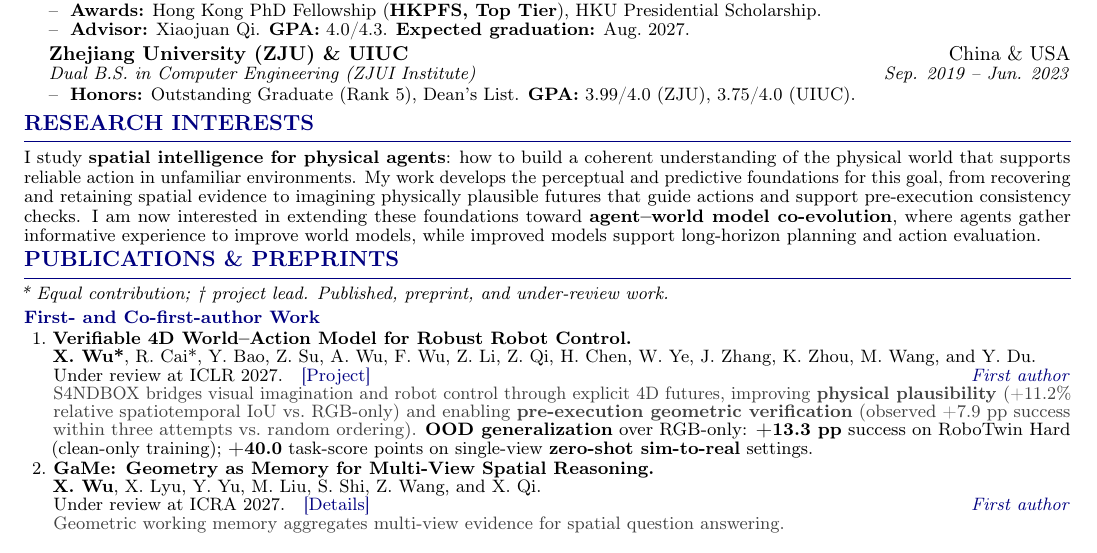
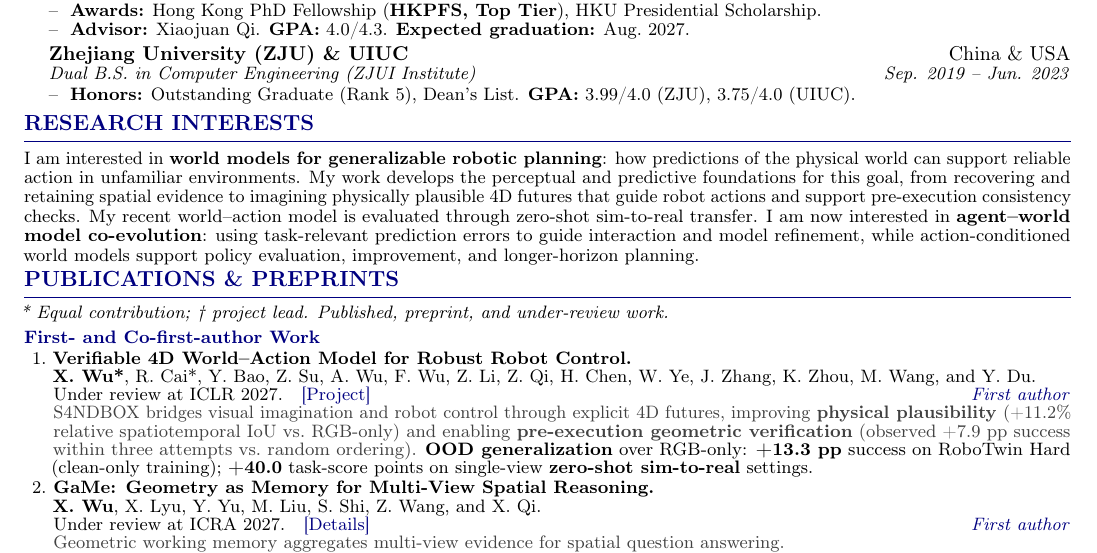
Before and after one commit to Candy-Crusher/xiaoshanwu.github.io, a LaTeX CV (cv/2027-internships/02_Xiaoshan_Wu_NVIDIA_Robotics_JR2025647.tex): part of the page, cut so that both start at the same text. Compiled offline with pdfLaTeX.

Commit message:
Updates from Overleaf

```diff
--- a/cv/2027-internships/02_Xiaoshan_Wu_NVIDIA_Robotics_JR2025647.tex
+++ b/cv/2027-internships/02_Xiaoshan_Wu_NVIDIA_Robotics_JR2025647.tex
@@ -117,7 +117,11 @@
 
 % ==================== RESEARCH INTERESTS ====================
 \cvsection{Research Interests}
-I study \textbf{spatial intelligence for physical agents}: how to build a coherent understanding of the physical world that supports reliable action in unfamiliar environments. My work develops the perceptual and predictive foundations for this goal, from recovering and retaining spatial evidence to imagining physically plausible futures that guide actions and support pre-execution consistency checks. I am now interested in extending these foundations toward \textbf{agent--world model co-evolution}, where agents gather informative experience to improve world models, while improved models support long-horizon planning and action evaluation.
+I am interested in \textbf{world models for generalizable robotic planning}: how predictions of the physical world can support reliable action in unfamiliar environments.
+My work develops the perceptual and predictive foundations for this goal, from recovering and retaining spatial evidence to imagining physically plausible 4D futures that guide robot actions and support pre-execution
+consistency checks.
+My recent world--action model is evaluated through zero-shot sim-to-real transfer.
+I am now interested in \textbf{agent--world model co-evolution}: using task-relevant prediction errors to guide interaction and model refinement, while action-conditioned world models support policy evaluation, improvement, and longer-horizon planning.
 
 \cvsection{Publications \& Preprints}
 {\fontsize{9}{9.65}\selectfont
```
